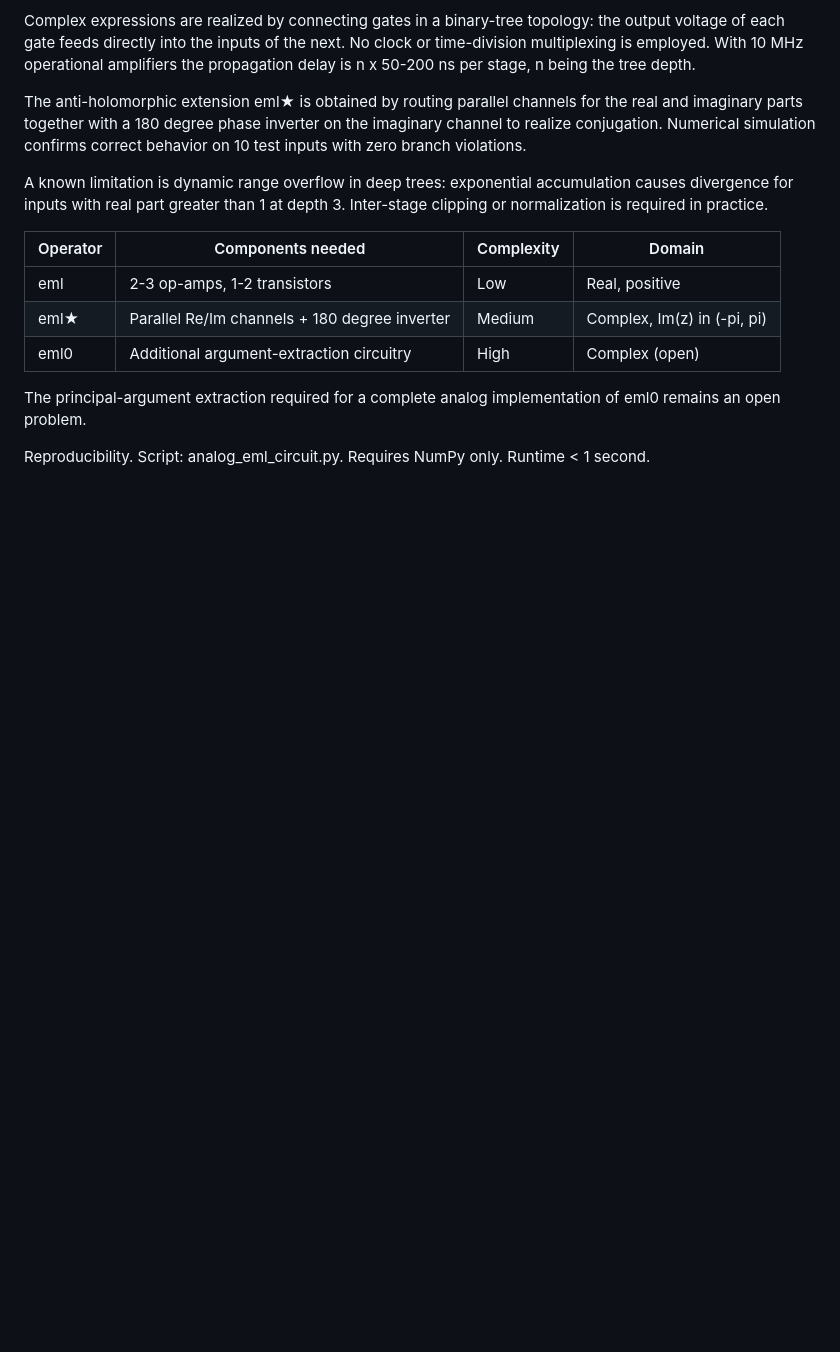
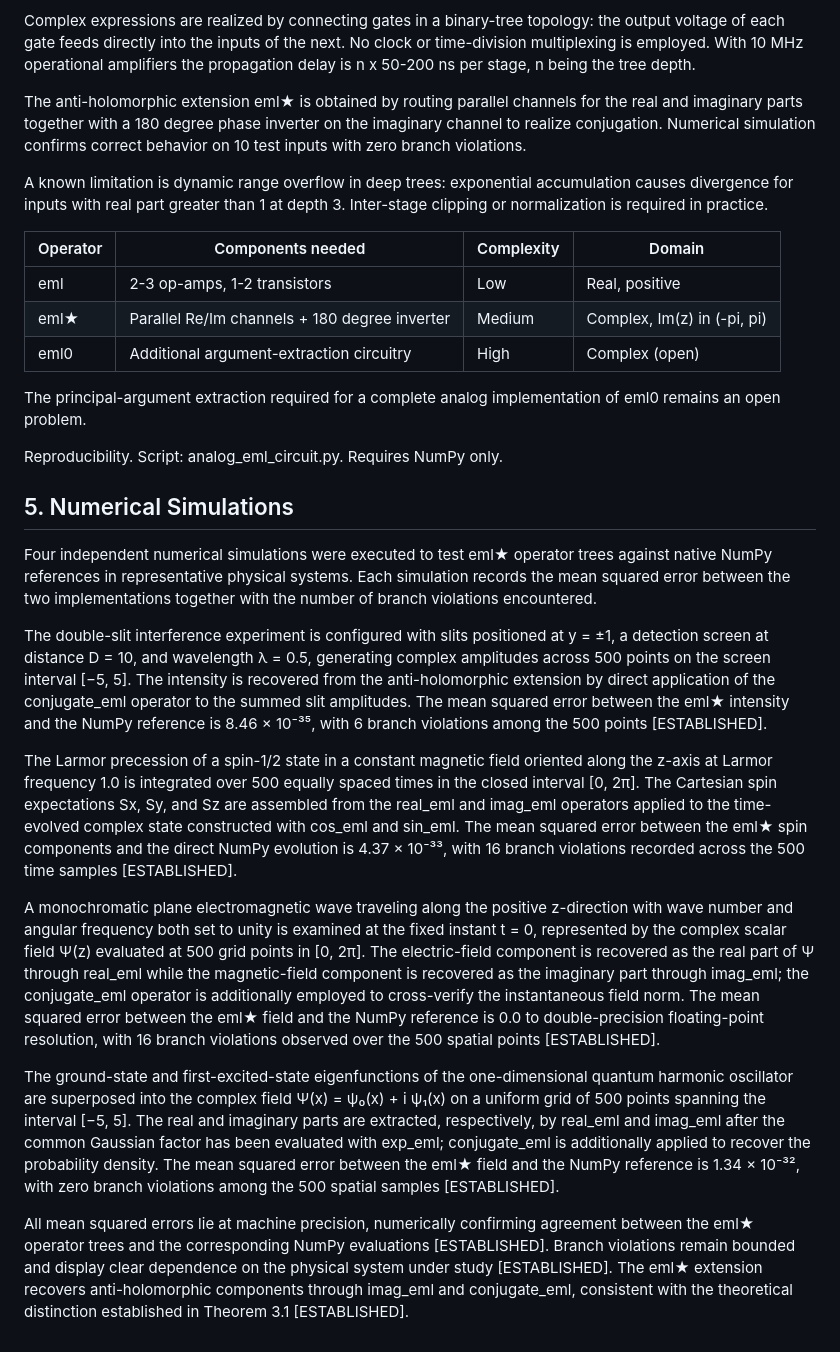
Before and after one commit to antparis/eml_star, a Markdown page: paper/eml_star_final.md, the part around the change. GitHub-like rendering; blank space fills up the shorter version.

```diff
--- a/paper/eml_star_final.md
+++ b/paper/eml_star_final.md
@@ -250,4 +250,18 @@ A known limitation is dynamic range overflow in deep trees: exponential accumula
 
 The principal-argument extraction required for a complete analog implementation of eml0 remains an open problem.
 
-Reproducibility. Script: analog_eml_circuit.py. Requires NumPy only. Runtime < 1 second.
+Reproducibility. Script: analog_eml_circuit.py. Requires NumPy only.
+
+## 5. Numerical Simulations
+
+Four independent numerical simulations were executed to test eml★ operator trees against native NumPy references in representative physical systems. Each simulation records the mean squared error between the two implementations together with the number of branch violations encountered.
+
+The double-slit interference experiment is configured with slits positioned at y = ±1, a detection screen at distance D = 10, and wavelength λ = 0.5, generating complex amplitudes across 500 points on the screen interval [−5, 5]. The intensity is recovered from the anti-holomorphic extension by direct application of the conjugate_eml operator to the summed slit amplitudes. The mean squared error between the eml★ intensity and the NumPy reference is 8.46 × 10⁻³⁵, with 6 branch violations among the 500 points [ESTABLISHED].
+
+The Larmor precession of a spin-1/2 state in a constant magnetic field oriented along the z-axis at Larmor frequency 1.0 is integrated over 500 equally spaced times in the closed interval [0, 2π]. The Cartesian spin expectations Sx, Sy, and Sz are assembled from the real_eml and imag_eml operators applied to the time-evolved complex state constructed with cos_eml and sin_eml. The mean squared error between the eml★ spin components and the direct NumPy evolution is 4.37 × 10⁻³³, with 16 branch violations recorded across the 500 time samples [ESTABLISHED].
+
+A monochromatic plane electromagnetic wave traveling along the positive z-direction with wave number and angular frequency both set to unity is examined at the fixed instant t = 0, represented by the complex scalar field Ψ(z) evaluated at 500 grid points in [0, 2π]. The electric-field component is recovered as the real part of Ψ through real_eml while the magnetic-field component is recovered as the imaginary part through imag_eml; the conjugate_eml operator is additionally employed to cross-verify the instantaneous field norm. The mean squared error between the eml★ field and the NumPy reference is 0.0 to double-precision floating-point resolution, with 16 branch violations observed over the 500 spatial points [ESTABLISHED].
+
+The ground-state and first-excited-state eigenfunctions of the one-dimensional quantum harmonic oscillator are superposed into the complex field Ψ(x) = ψ₀(x) + i ψ₁(x) on a uniform grid of 500 points spanning the interval [−5, 5]. The real and imaginary parts are extracted, respectively, by real_eml and imag_eml after the common Gaussian factor has been evaluated with exp_eml; conjugate_eml is additionally applied to recover the probability density. The mean squared error between the eml★ field and the NumPy reference is 1.34 × 10⁻³², with zero branch violations among the 500 spatial samples [ESTABLISHED].
+
+All mean squared errors lie at machine precision, numerically confirming agreement between the eml★ operator trees and the corresponding NumPy evaluations [ESTABLISHED]. Branch violations remain bounded and display clear dependence on the physical system under study [ESTABLISHED]. The eml★ extension recovers anti-holomorphic components through imag_eml and conjugate_eml, consistent with the theoretical distinction established in Theorem 3.1 [ESTABLISHED].
```
